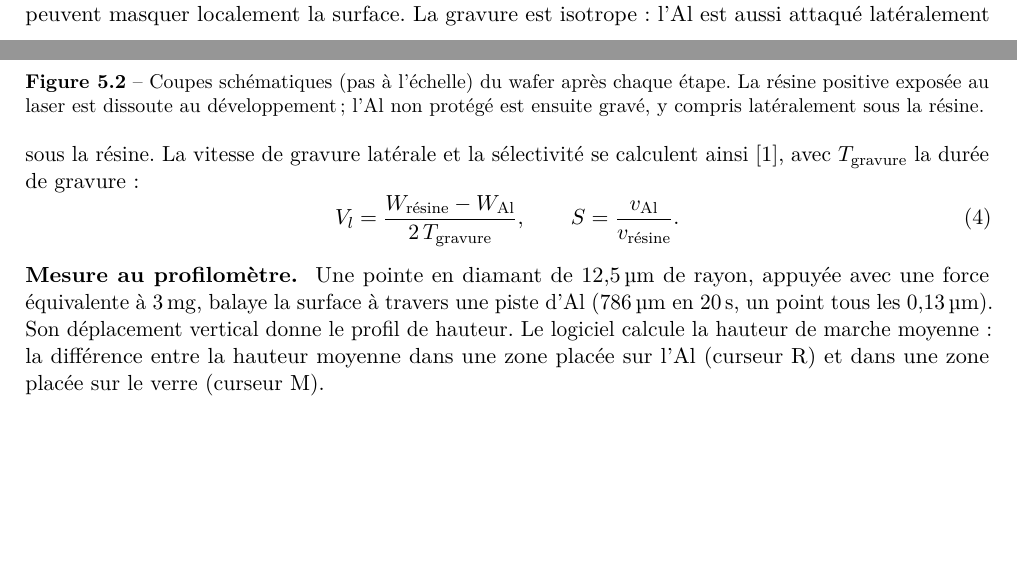
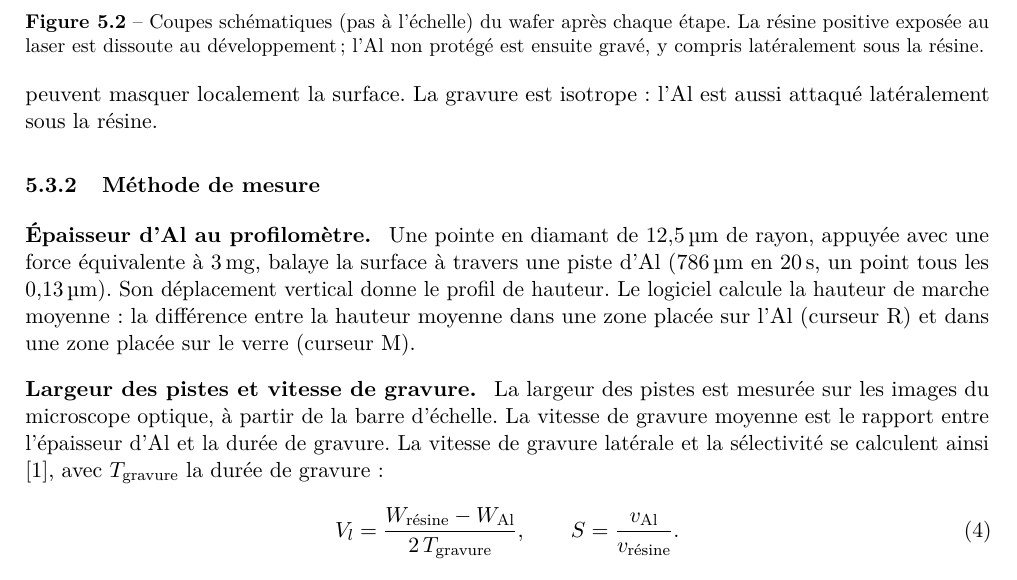
Before and after one commit to LilianGRD/Rapport-Microfab, a LaTeX document (rapport-micro332/main.tex, which reads rapport-micro332/sections/sujet5.tex): two parts of pages 16 and 17 of 22 before the commit and part of page 17 of 22 after it, the two joined at a grey line, cut so that both start at the same text, the shorter picture padded with empty space. Compiled offline with pdfLaTeX.

Commit message:
Sujet 5 : methodes en etapes experimentales et methode de mesure
Co-Authored-By: Claude Fable 5.2 <noreply@anthropic.com>
Claude-Session: https://claude.ai/code/session_01K27zFnCSopyzj4S8c278EZ

```diff
--- a/rapport-micro332/sections/sujet5.tex
+++ b/rapport-micro332/sections/sujet5.tex
@@ -68,16 +70,21 @@ Les étapes 1 à 3 étaient faites à l'avance ; nous avons commencé à l'étap
 \end{figure}
 
 \paragraph{Gravure de l'aluminium.}
-L'acide nitrique oxyde l'aluminium, l'acide phosphorique dissout l'oxyde formé et l'acide acétique améliore le mouillage. La réaction dégage de l'hydrogène, dont les bulles peuvent masquer localement la surface. La gravure est isotrope : l'Al est aussi attaqué latéralement sous la résine. La vitesse de gravure latérale et la sélectivité se calculent ainsi \cite{intro}, avec $T_{\text{gravure}}$ la durée de gravure :
+L'acide nitrique oxyde l'aluminium, l'acide phosphorique dissout l'oxyde formé et l'acide acétique améliore le mouillage. La réaction dégage de l'hydrogène, dont les bulles peuvent masquer localement la surface. La gravure est isotrope : l'Al est aussi attaqué latéralement sous la résine.
+
+\subsubsection{Méthode de mesure}
+
+\paragraph{Épaisseur d'Al au profilomètre.}
+Une pointe en diamant de \qty{12,5}{\micro\metre} de rayon, appuyée avec une force équivalente à \qty{3}{\milli\gram}, balaye la surface à travers une piste d'Al (\qty{786}{\micro\metre} en \qty{20}{\second}, un point tous les \qty{0,13}{\micro\metre}). Son déplacement vertical donne le profil de hauteur. Le logiciel calcule la hauteur de marche moyenne : la différence entre la hauteur moyenne dans une zone placée sur l'Al (curseur R) et dans une zone placée sur le verre (curseur M).
+
+\paragraph{Largeur des pistes et vitesse de gravure.}
+La largeur des pistes est mesurée sur les images du microscope optique, à partir de la barre d'échelle. La vitesse de gravure moyenne est le rapport entre l'épaisseur d'Al et la durée de gravure. La vitesse de gravure latérale et la sélectivité se calculent ainsi \cite{intro}, avec $T_{\text{gravure}}$ la durée de gravure :
 \begin{equation}
   V_l = \frac{W_{\text{résine}} - W_{\text{Al}}}{2\,T_{\text{gravure}}},
   \qquad
   S = \frac{v_{\text{Al}}}{v_{\text{résine}}} .
   \label{eq:gravure}
 \end{equation}
-
-\paragraph{Mesure au profilomètre.}
-Une pointe en diamant de \qty{12,5}{\micro\metre} de rayon, appuyée avec une force équivalente à \qty{3}{\milli\gram}, balaye la surface à travers une piste d'Al (\qty{786}{\micro\metre} en \qty{20}{\second}, un point tous les \qty{0,13}{\micro\metre}). Son déplacement vertical donne le profil de hauteur. Le logiciel calcule la hauteur de marche moyenne : la différence entre la hauteur moyenne dans une zone placée sur l'Al (curseur R) et dans une zone placée sur le verre (curseur M).
 
 \subsection{Résultats}
 
```
Also changed, not shown: rapport-micro332/sections/sujet5.tex (2 more changed lines).
